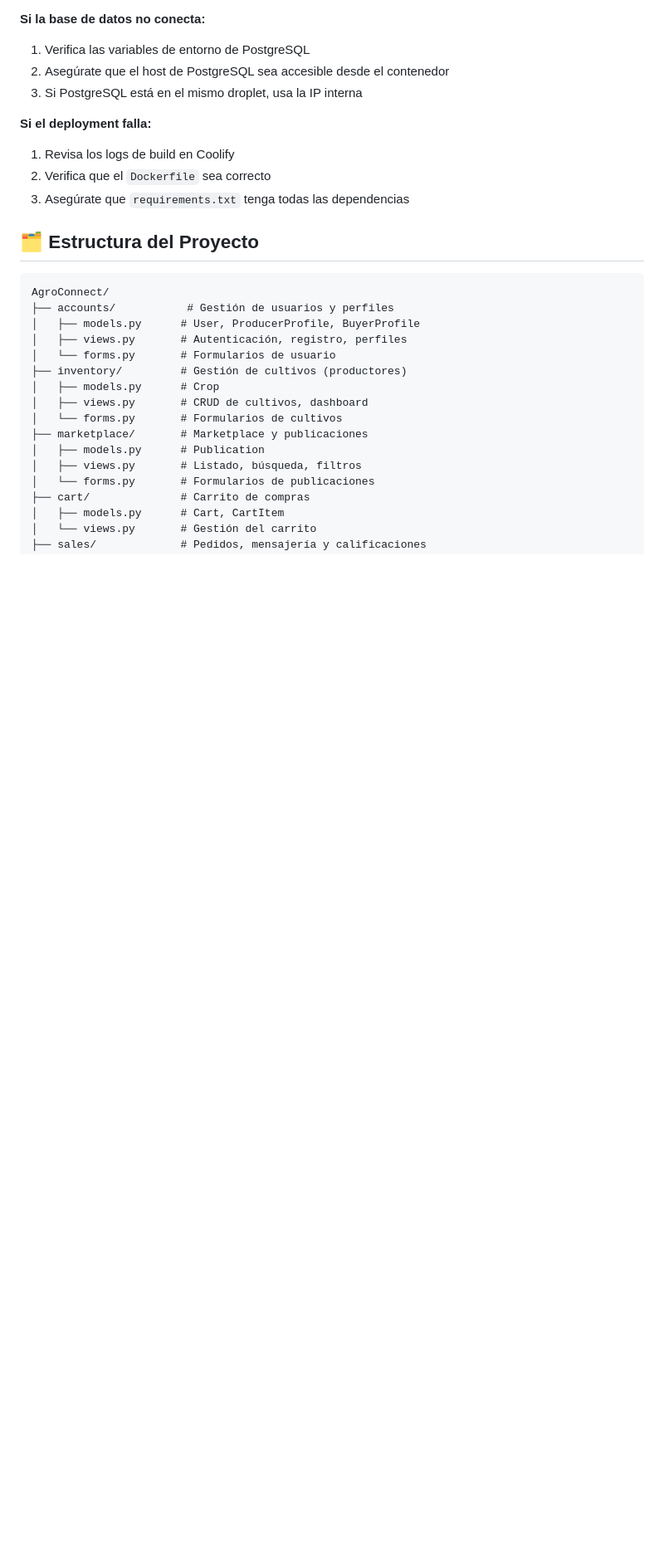
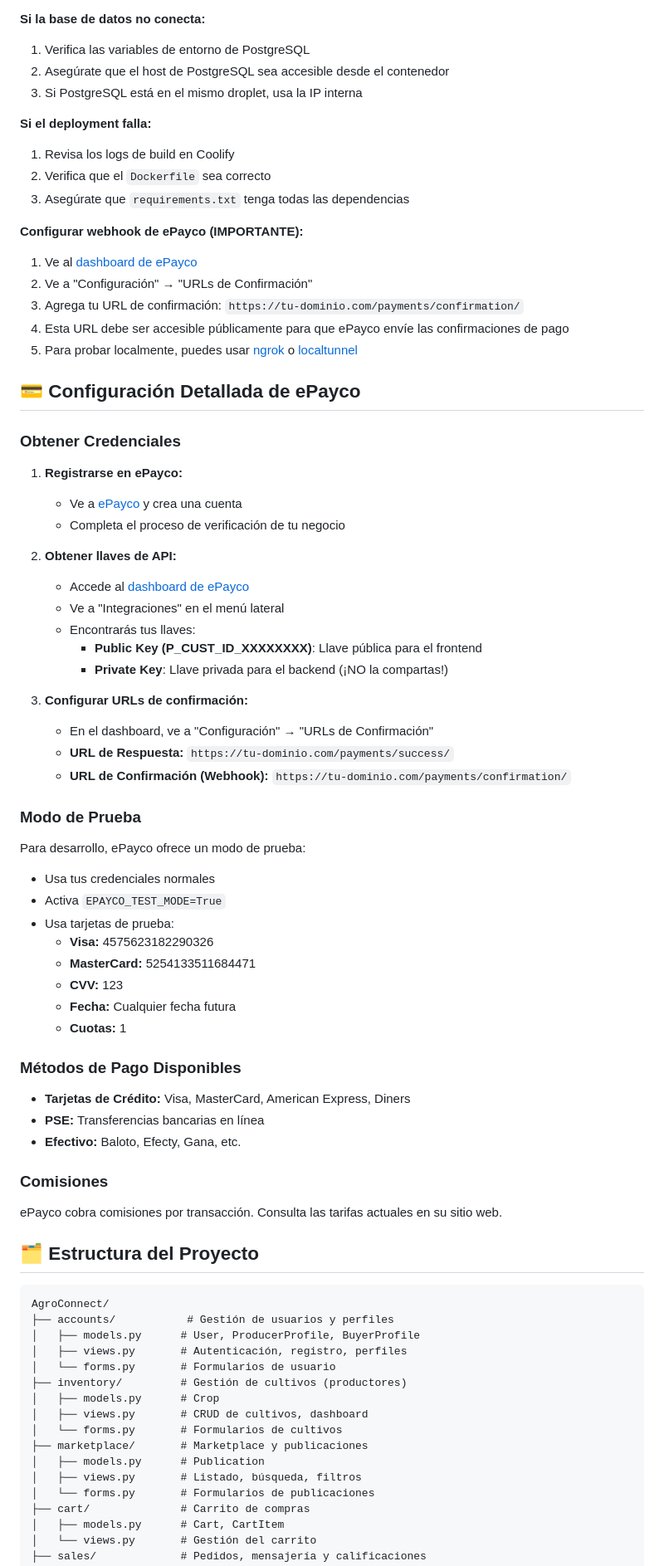
Before and after one commit to Itemt/AgroConnect, a Markdown page: README.md, the part around one of its changes. Shown at 83% size. GitHub-like rendering; blank space fills up the shorter version.

````diff
--- a/README.md
+++ b/README.md
@@ -394,6 +433,55 @@ python manage.py collectstatic --noinput
 2. Verifica que el `Dockerfile` sea correcto
 3. Asegúrate que `requirements.txt` tenga todas las dependencias
 
+**Configurar webhook de ePayco (IMPORTANTE):**
+1. Ve al [dashboard de ePayco](https://dashboard.epayco.co/)
+2. Ve a "Configuración" → "URLs de Confirmación"
+3. Agrega tu URL de confirmación: `https://tu-dominio.com/payments/confirmation/`
+4. Esta URL debe ser accesible públicamente para que ePayco envíe las confirmaciones de pago
+5. Para probar localmente, puedes usar [ngrok](https://ngrok.com/) o [localtunnel](https://localtunnel.github.io/www/)
+
+## 💳 Configuración Detallada de ePayco
+
+### Obtener Credenciales
+
+1. **Registrarse en ePayco:**
+   - Ve a [ePayco](https://www.epayco.co/) y crea una cuenta
+   - Completa el proceso de verificación de tu negocio
+
+2. **Obtener llaves de API:**
+   - Accede al [dashboard de ePayco](https://dashboard.epayco.co/)
+   - Ve a "Integraciones" en el menú lateral
+   - Encontrarás tus llaves:
+     - **Public Key (P_CUST_ID_XXXXXXXX)**: Llave pública para el frontend
+     - **Private Key**: Llave privada para el backend (¡NO la compartas!)
+
+3. **Configurar URLs de confirmación:**
+   - En el dashboard, ve a "Configuración" → "URLs de Confirmación"
+   - **URL de Respuesta:** `https://tu-dominio.com/payments/success/`
+   - **URL de Confirmación (Webhook):** `https://tu-dominio.com/payments/confirmation/`
+
+### Modo de Prueba
+
+Para desarrollo, ePayco ofrece un modo de prueba:
+- Usa tus credenciales normales
+- Activa `EPAYCO_TEST_MODE=True`
+- Usa tarjetas de prueba:
+  - **Visa:** 4575623182290326
+  - **MasterCard:** 5254133511684471
+  - **CVV:** 123
+  - **Fecha:** Cualquier fecha futura
+  - **Cuotas:** 1
+
+### Métodos de Pago Disponibles
+
+- **Tarjetas de Crédito:** Visa, MasterCard, American Express, Diners
+- **PSE:** Transferencias bancarias en línea
+- **Efectivo:** Baloto, Efecty, Gana, etc.
+
+### Comisiones
+
+ePayco cobra comisiones por transacción. Consulta las tarifas actuales en su sitio web.
+
 ## 🗂️ Estructura del Proyecto
 
 ```
````
Also changed, not shown: other parts of README.md (+73 -9 lines).
